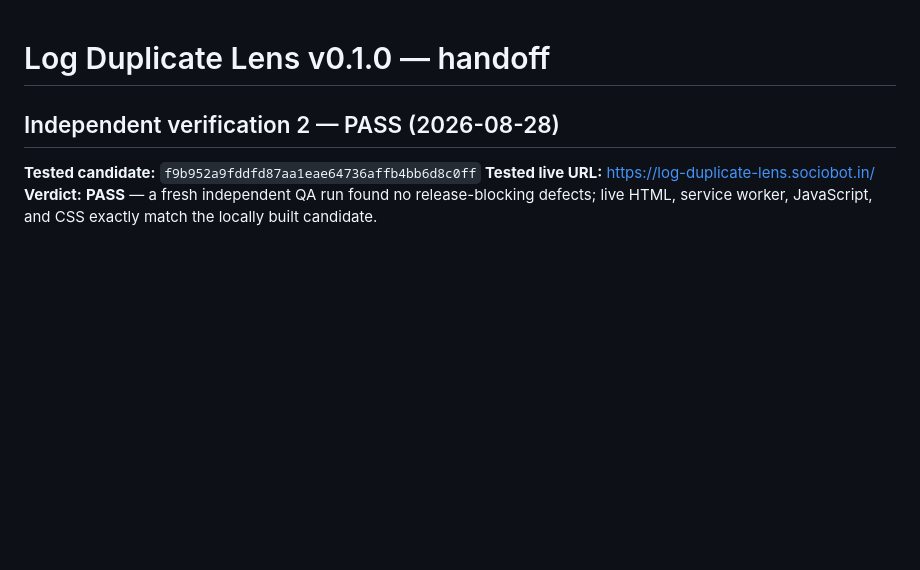
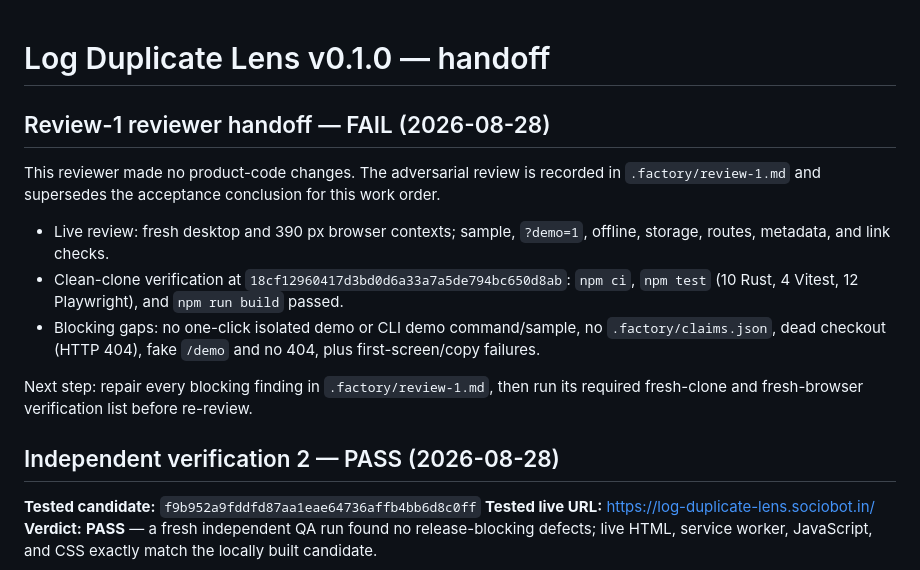
Before and after one commit to B-Divyesh/sf-log-duplicate-lens, a Markdown page: .factory/handoff.md, the part around the change. GitHub-like rendering; blank space fills up the shorter version.

Commit message:
docs: add adversarial first-read review

```diff
--- a/.factory/handoff.md
+++ b/.factory/handoff.md
@@ -1,4 +1,22 @@
 # Log Duplicate Lens v0.1.0 — handoff
+
+## Review-1 reviewer handoff — FAIL (2026-08-28)
+
+This reviewer made no product-code changes. The adversarial review is recorded
+in `.factory/review-1.md` and supersedes the acceptance conclusion for this
+work order.
+
+- Live review: fresh desktop and 390 px browser contexts; sample, `?demo=1`,
+  offline, storage, routes, metadata, and link checks.
+- Clean-clone verification at `18cf12960417d3bd0d6a33a7a5de794bc650d8ab`:
+  `npm ci`, `npm test` (10 Rust, 4 Vitest, 12 Playwright), and `npm run build`
+  passed.
+- Blocking gaps: no one-click isolated demo or CLI demo command/sample, no
+  `.factory/claims.json`, dead checkout (HTTP 404), fake `/demo` and no 404,
+  plus first-screen/copy failures.
+
+Next step: repair every blocking finding in `.factory/review-1.md`, then run
+its required fresh-clone and fresh-browser verification list before re-review.
 
 ## Independent verification 2 — PASS (2026-08-28)
 
```
Also changed, not shown: .factory/review-1.md (added, +241 -0 lines).
